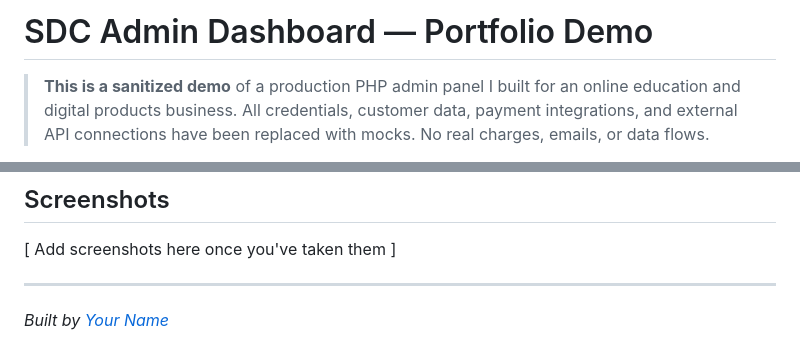
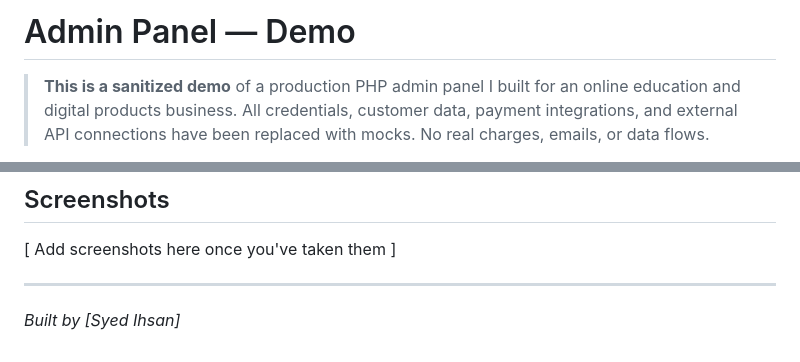
Before and after one commit to SyedIhsan/admin-panel, a Markdown page: README.md, 2 parts joined by grey strips. GitHub-like rendering.

```diff
--- a/README.md
+++ b/README.md
@@ -1,4 +1,4 @@
-# SDC Admin Dashboard — Portfolio Demo
+# Admin Panel — Demo
 
 > **This is a sanitized demo** of a production PHP admin panel I built for an online education and digital products business. All credentials, customer data, payment integrations, and external API connections have been replaced with mocks. No real charges, emails, or data flows.
 
@@ -68,4 +68,4 @@ A multi-module admin panel for managing:
 
 ---
 
-*Built by [Your Name](https://yourportfolio.com)*
+*Built by [Syed Ihsan]*
```
Also changed, not shown: _docs/PHASE4_REPORT.md (added, +89 -0 lines).
